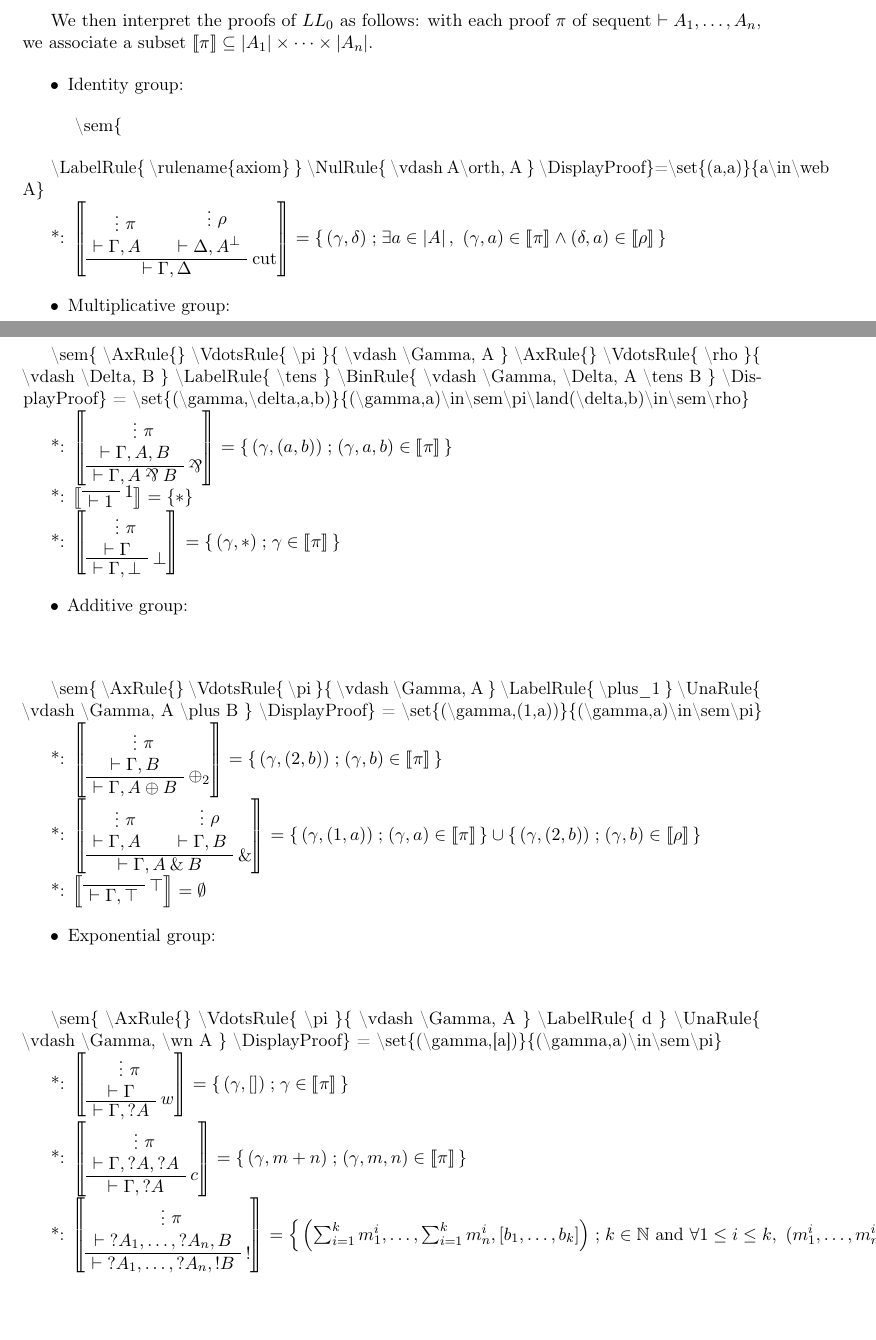
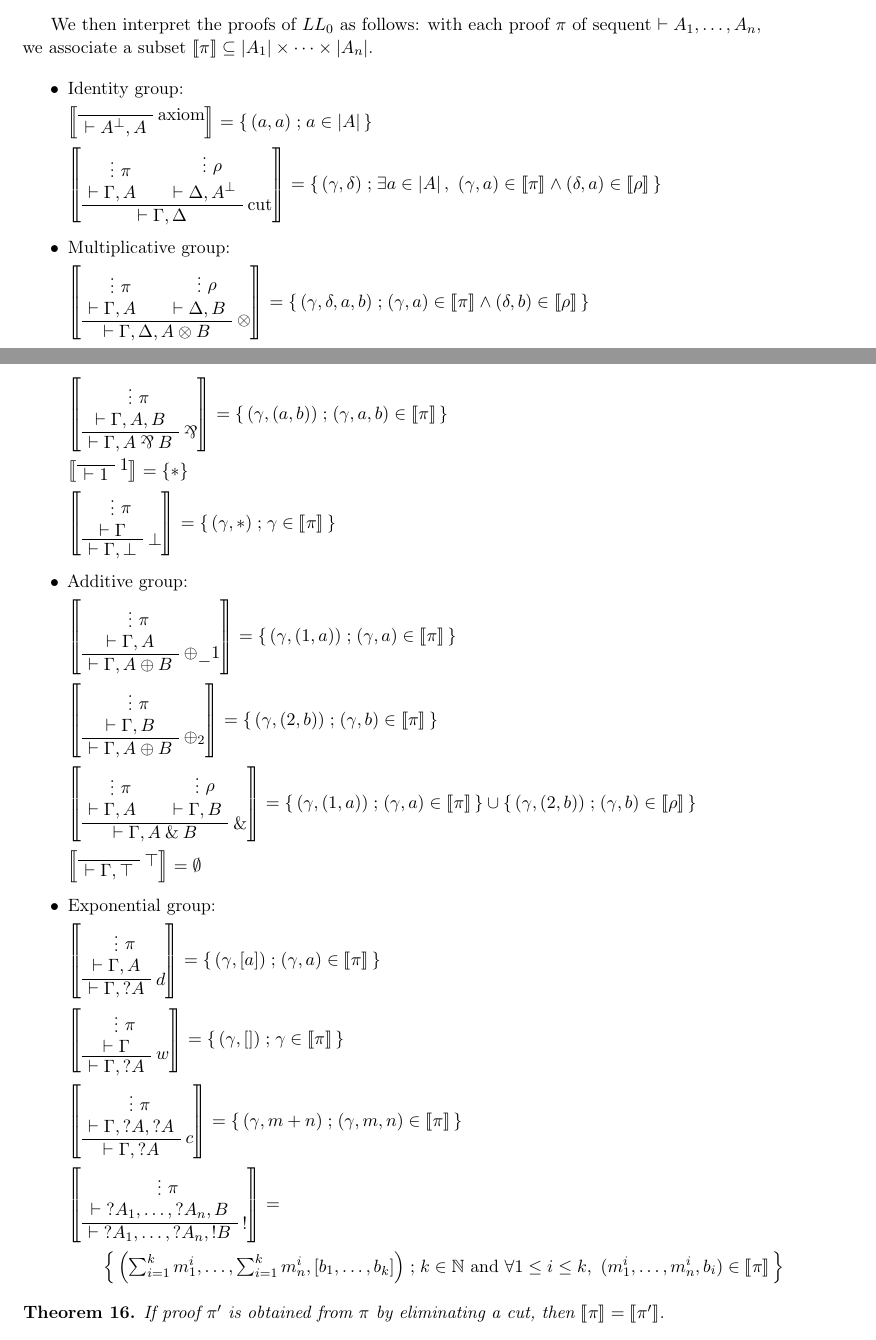
Before and after one commit to ComputerAidedLL/llwikibook, a LaTeX thesis (main.tex, which reads relsem.tex): two parts of pages 77 and 78 of 100, joined at a grey line, cut so that both start at the same text. Compiled offline with pdfLaTeX.

Commit message:
relational semantics : full cleaned version

```diff
--- a/relsem.tex
+++ b/relsem.tex
@@ -128,24 +119,15 @@ We then interpret the proofs of \(LL_0\) as follows: with each proof
 \(\sem\pi\subseteq\web{A_1}\times\cdots\times\web{A_n}\).
 
 \begin{itemize}
-\tightlist
 \item
   Identity group:
 
-  \begin{description}
-  \tightlist
-  \item[]
-  \textbackslash{}sem\{
-  \end{description}
-\end{itemize}
+\(\sem{
+\LabelRule{\rulename{axiom}}
+\NulRule{ \vdash A\orth, A }
+\DisplayProof}=\set{(a,a)}{a\in\web A}\)
 
-\textbackslash{}LabelRule\{ \textbackslash{}rulename\{axiom\} \}
-\textbackslash{}NulRule\{ \textbackslash{}vdash A\textbackslash{}orth, A
-\}
-\textbackslash{}DisplayProof\}=\textbackslash{}set\{(a,a)\}\{a\textbackslash{}in\textbackslash{}web
-A\}
-
-*: \(\sem{
+\(\sem{
 \AxRule{}
 \VdotsRule{ \pi }{ \vdash \Gamma, A }
 \AxRule{}
@@ -154,8 +136,5 @@ A\}
 \BinRule{ \vdash \Gamma, \Delta }
 \DisplayProof} = \set{(\gamma,\delta)}{\exists a\in\web A,\ (\gamma,a)\in\sem\pi\land(\delta,a)\in\sem\rho}\)
 
-\begin{itemize}
-\tightlist
-\item
-  Multiplicative group:
+\item Multiplicative group:
 
@@ -166,62 +141,51 @@ A\}
-\end{itemize}
+\(\sem{
+\AxRule{}
+\VdotsRule{ \pi }{ \vdash \Gamma, A }
+\AxRule{}
+\VdotsRule{ \rho }{ \vdash \Delta, B }
+\LabelRule{ \tens }
+\BinRule{ \vdash \Gamma, \Delta, A \tens B }
+\DisplayProof} =
+\set{(\gamma,\delta,a,b)}{(\gamma,a)\in\sem\pi\land(\delta,b)\in\sem\rho}
+\)
 
-\textbackslash{}sem\{ \textbackslash{}AxRule\{\}
-\textbackslash{}VdotsRule\{ \textbackslash{}pi \}\{
-\textbackslash{}vdash \textbackslash{}Gamma, A \}
-\textbackslash{}AxRule\{\} \textbackslash{}VdotsRule\{
-\textbackslash{}rho \}\{ \textbackslash{}vdash \textbackslash{}Delta, B
-\} \textbackslash{}LabelRule\{ \textbackslash{}tens \}
-\textbackslash{}BinRule\{ \textbackslash{}vdash \textbackslash{}Gamma,
-\textbackslash{}Delta, A \textbackslash{}tens B \}
-\textbackslash{}DisplayProof\} =
-\textbackslash{}set\{(\textbackslash{}gamma,\textbackslash{}delta,a,b)\}\{(\textbackslash{}gamma,a)\textbackslash{}in\textbackslash{}sem\textbackslash{}pi\textbackslash{}land(\textbackslash{}delta,b)\textbackslash{}in\textbackslash{}sem\textbackslash{}rho\}
-
-*: \(\sem{
+\(\sem{
 \AxRule{ }
 \VdotsRule{ \pi }{ \vdash \Gamma, A, B }
 \LabelRule{ \parr }
 \UnaRule{ \vdash \Gamma, A \parr B }
 \DisplayProof} =  \set{(\gamma,(a,b))}{(\gamma,a,b)\in\sem\pi}\)
 
-*: \(\sem{
+\(\sem{
 \LabelRule{ \one }
 \NulRule{ \vdash \one }
 \DisplayProof} = \{ * \}\)
 
-*: \(\sem{
+\(\sem{
 \AxRule{}
 \VdotsRule{ \pi }{ \vdash \Gamma }
 \LabelRule{ \bot }
 \UnaRule{ \vdash \Gamma, \bot }
 \DisplayProof} = \set{(\gamma,*)}{\gamma\in\sem\pi}\)
 
-\begin{itemize}
-\tightlist
-\item
-  Additive group:
+\item Additive group:
 
-  \begin{description}
-  \tightlist
-  \item[]
-  \end{description}
-\end{itemize}
+\(\sem{ \AxRule{}
+\VdotsRule{ \pi }{ \vdash \Gamma, A }
+\LabelRule{ \plus\_1 }
+\UnaRule{ \vdash \Gamma, A \plus B }
+\DisplayProof} =
+\set{(\gamma,(1,a))}{(\gamma,a)\in\sem\pi}
+\)
 
-\textbackslash{}sem\{ \textbackslash{}AxRule\{\}
-\textbackslash{}VdotsRule\{ \textbackslash{}pi \}\{
-\textbackslash{}vdash \textbackslash{}Gamma, A \}
-\textbackslash{}LabelRule\{ \textbackslash{}plus\_1 \}
-\textbackslash{}UnaRule\{ \textbackslash{}vdash \textbackslash{}Gamma, A
-\textbackslash{}plus B \} \textbackslash{}DisplayProof\} =
-\textbackslash{}set\{(\textbackslash{}gamma,(1,a))\}\{(\textbackslash{}gamma,a)\textbackslash{}in\textbackslash{}sem\textbackslash{}pi\}
-
-*: \(\sem{
+\(\sem{
 \AxRule{}
 \VdotsRule{ \pi }{ \vdash \Gamma, B }
 \LabelRule{ \plus_2 }
 \UnaRule{ \vdash \Gamma, A \plus B }
 \DisplayProof} = \set{(\gamma,(2,b))}{(\gamma,b)\in\sem\pi}\)
 
-*: \(\sem{
+\(\sem{
 \AxRule{}
 \VdotsRule{ \pi }{ \vdash \Gamma, A }
 \AxRule{}
@@ -230,53 +194,51 @@ A\}
 \BinRule{ \vdash \Gamma, A \with B }
 \DisplayProof} = \set{(\gamma,(1,a))}{(\gamma,a)\in\sem\pi} \cup \set{(\gamma,(2,b))}{(\gamma,b)\in\sem\rho}\)
 
-*: \(\sem{
+\(\sem{
 \LabelRule{ \top }
 \NulRule{ \vdash \Gamma, \top }
 \DisplayProof} = \emptyset\)
 
-\begin{itemize}
-\tightlist
-\item
-  Exponential group:
+\item Exponential group:
 
-  \begin{description}
-  \tightlist
-  \item[]
-  \end{description}
-\end{itemize}
+\(\sem{ \AxRule{}
+\VdotsRule{ \pi }{ \vdash \Gamma, A }
+\LabelRule{ d }
+\UnaRule{ \vdash \Gamma, \wn A }
+\DisplayProof} =
+\set{(\gamma,[a])}{(\gamma,a)\in\sem\pi}
+\)
 
-\textbackslash{}sem\{ \textbackslash{}AxRule\{\}
-\textbackslash{}VdotsRule\{ \textbackslash{}pi \}\{
-\textbackslash{}vdash \textbackslash{}Gamma, A \}
-\textbackslash{}LabelRule\{ d \} \textbackslash{}UnaRule\{
-\textbackslash{}vdash \textbackslash{}Gamma, \textbackslash{}wn A \}
-\textbackslash{}DisplayProof\} =
-\textbackslash{}set\{(\textbackslash{}gamma,{[}a{]})\}\{(\textbackslash{}gamma,a)\textbackslash{}in\textbackslash{}sem\textbackslash{}pi\}
-
-*: \(\sem{
+\(\sem{
 \AxRule{}
 \VdotsRule{ \pi }{ \vdash \Gamma }
 \LabelRule{ w }
 \UnaRule{ \vdash \Gamma, \wn A }
 \DisplayProof} =  \set{(\gamma,[])}{\gamma\in\sem\pi}\)
 
-*: \(\sem{
+\(\sem{
 \AxRule{}
 \VdotsRule{ \pi }{ \vdash \Gamma, \wn A, \wn A }
 \LabelRule{ c }
 \UnaRule{ \vdash \Gamma, \wn A }
 \DisplayProof} =  \set{(\gamma,m+n)}{(\gamma,m,n)\in\sem\pi}\)
 
-*: \(\sem{
+\(\sem{
 \AxRule{}
 \VdotsRule{ \pi }{ \vdash \wn A_1,\ldots,\wn A_n,B }
 \LabelRule{ \oc }
 \UnaRule{ \vdash \wn A_1,\ldots,\wn A_n,\oc B }
-\DisplayProof} = \set{
+\DisplayProof} =\)
+
+\qquad\(
+ \set{
 \left(\sum_{i=1}^k m_1^i,\ldots,\sum_{i=1}^k m_n^i,[b_1,\ldots,b_k]\right)}
-{k \in \mathbb{N} \ \text{and} \ \forall 1 \leq i \leq k,\ (m_1^i,\ldots,m_n^i,b_i)\in\sem\pi}\)
+{k \in \mathbb{N}\text{ and }\forall 1 \leq i \leq k,\ (m_1^i,\ldots,m_n^i,b_i)\in\sem\pi}\)
+\end{itemize}
 
+\begin{theorem}
+If proof $\pi'$ is obtained from $\pi$ by eliminating a cut,  then $\sem\pi=\sem{\pi'}$.
+\end{theorem}
 
 %%% Local Variables:
 %%% mode: latex
```
Also changed, not shown: relsem.tex (25 more changed lines).
